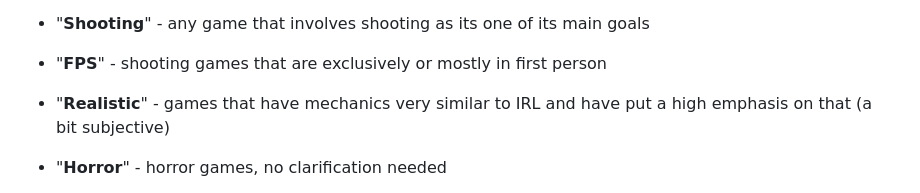
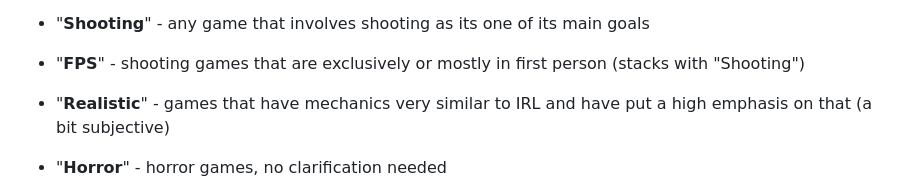
Before and after one commit to open-wing/open-wing.github.io, a Markdown page: README.md, the part around the change. Drawn GitHub-style.

```diff
--- a/README.md
+++ b/README.md
@@ -68,7 +68,7 @@ Also, there is the "Indie" genre, that must be always inserted when the game is
 
 - "**Shooting**" - any game that involves shooting as its one of its main goals
 
-- "**FPS**" - shooting games that are exclusively or mostly in first person
+- "**FPS**" - shooting games that are exclusively or mostly in first person (stacks with "Shooting")
 
 - "**Realistic**" - games that have mechanics very similar to IRL and have put a high emphasis on that (a bit subjective)
 
```
